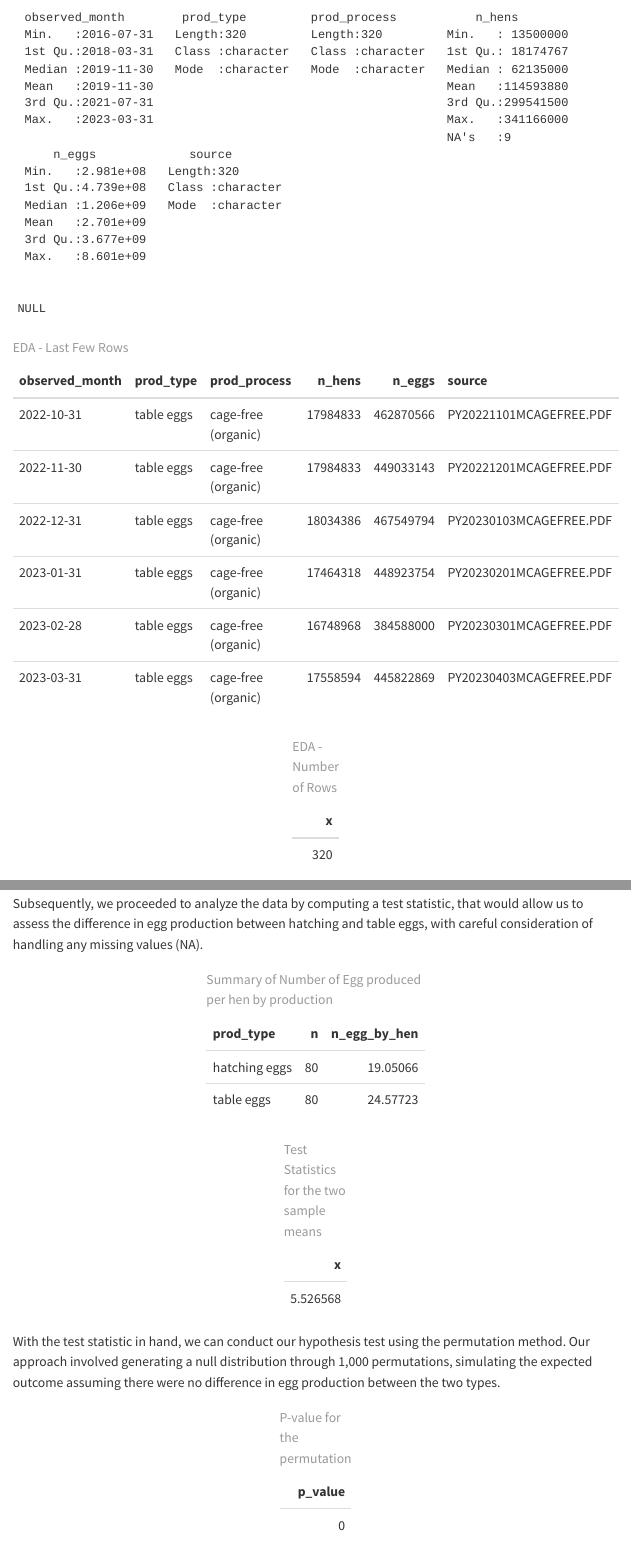
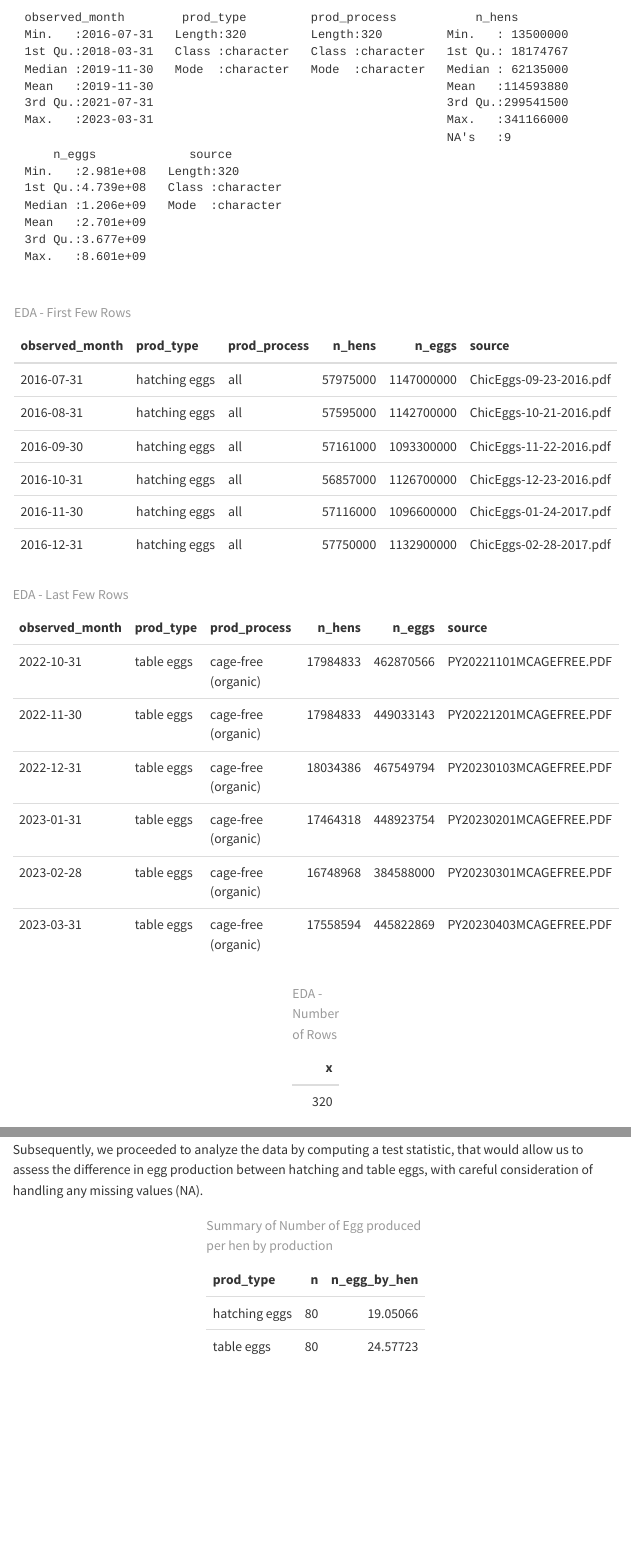
Before and after one commit to UBC-MDS/Egg-Production-Inferential-Test, a Quarto document (notebooks/egg_production_inferential_report.qmd): the page in a window 1100 px wide, from 1430 px down, and a second part further down, joined at a grey line. Rendered offline with R 4.5, knitr and Pandoc in place of Quarto, with nearby package versions; menus at the side of the page are left out.

Commit message:
get rid of the code

````diff
--- a/notebooks/egg_production_inferential_report.qmd
+++ b/notebooks/egg_production_inferential_report.qmd
@@ -58,25 +57,20 @@ summary <- readRDS("../results/summary.rds")
 print(summary)
 ```
 
-```{r, eda-str, echo=FALSE, fig.cap="Table 2. EDA - Data Structure",message=FALSE, warning=FALSE}
-str <- readRDS("../results/str.rds")
-print(str)
+```{r, eda-head, echo=FALSE, fig.cap="Table 2. EDA - First Few Rows",message=FALSE, warning=FALSE}
+head <- readRDS("../results/head.rds")
+knitr::kable(head, caption = "EDA - First Few Rows") %>%
+ kable_styling(full_width = FALSE)
 ```
 
-```{r, eda-head, echo=FALSE, fig.cap="Table 3. EDA - First Few Rows",message=FALSE, warning=FALSE}
-# # head <- readRDS("../results/head.rds")
-# # knitr::kable(head, caption = "EDA - First Few Rows") %>%
-# #  kable_styling(full_width = FALSE)
-```
-
-```{r, eda-tail, echo=FALSE, fig.cap="Table 4. EDA - Last Few Rows", message=FALSE, warning=FALSE}
+```{r, eda-tail, echo=FALSE, fig.cap="Table 3. EDA - Last Few Rows", message=FALSE, warning=FALSE}
 
 tail <- readRDS("../results/tail.rds")
 knitr::kable(tail, caption = "EDA - Last Few Rows") %>%
   kable_styling(full_width = FALSE)
 ```
 
-```{r, eda-nrow, echo=FALSE, fig.cap="Table 5. EDA - Number of Rows", message=FALSE, warning=FALSE}
+```{r, eda-nrow, echo=FALSE, fig.cap="Table 4. EDA - Number of Rows", message=FALSE, warning=FALSE}
 nrow <- readRDS("../results/nrow.rds")
 knitr::kable(nrow, caption = "EDA - Number of Rows") %>%
   kable_styling(full_width = FALSE)
@@ -152,12 +146,12 @@ knitr::kable(head(read_csv("../results/egg_prod.csv")), caption = "Data after Wr
 
 Subsequently, we proceeded to analyze the data by computing a test statistic, that would allow us to assess the difference in egg production between hatching and table eggs, with careful consideration of handling any missing values (NA).
 
-```{r data wrangling 2, echo=FALSE, fig.cap="Table 6.Summary of Number of Egg produced per hen by production", message=FALSE, warning=FALSE}
+```{r data wrangling 2, echo=FALSE, fig.cap="Table 5.Summary of Number of Egg produced per hen by production", message=FALSE, warning=FALSE}
 knitr::kable(head(read_csv("../results/data_wrangling.csv")), caption = "Summary of Number of Egg produced per hen by production") |>
   kable_styling(full_width = FALSE)
 ```
 
-```{r test stat, echo=FALSE, fig.cap="Table 7.Test Statistics for the two sample means", message=FALSE, warning=FALSE}
+```{r test stat, echo=FALSE, fig.cap="Table 6.Test Statistics for the two sample means", message=FALSE, warning=FALSE}
 t_test <- readRDS("../results/test_stat.rds")
 knitr::kable(t_test, caption = "Test Statistics for the two sample means") %>%
   kable_styling(full_width = FALSE)
````
Also changed, not shown: notebooks/egg_production_inferential_report.html, notebooks/egg_production_inferential_report.qmd (3 more changed lines).
